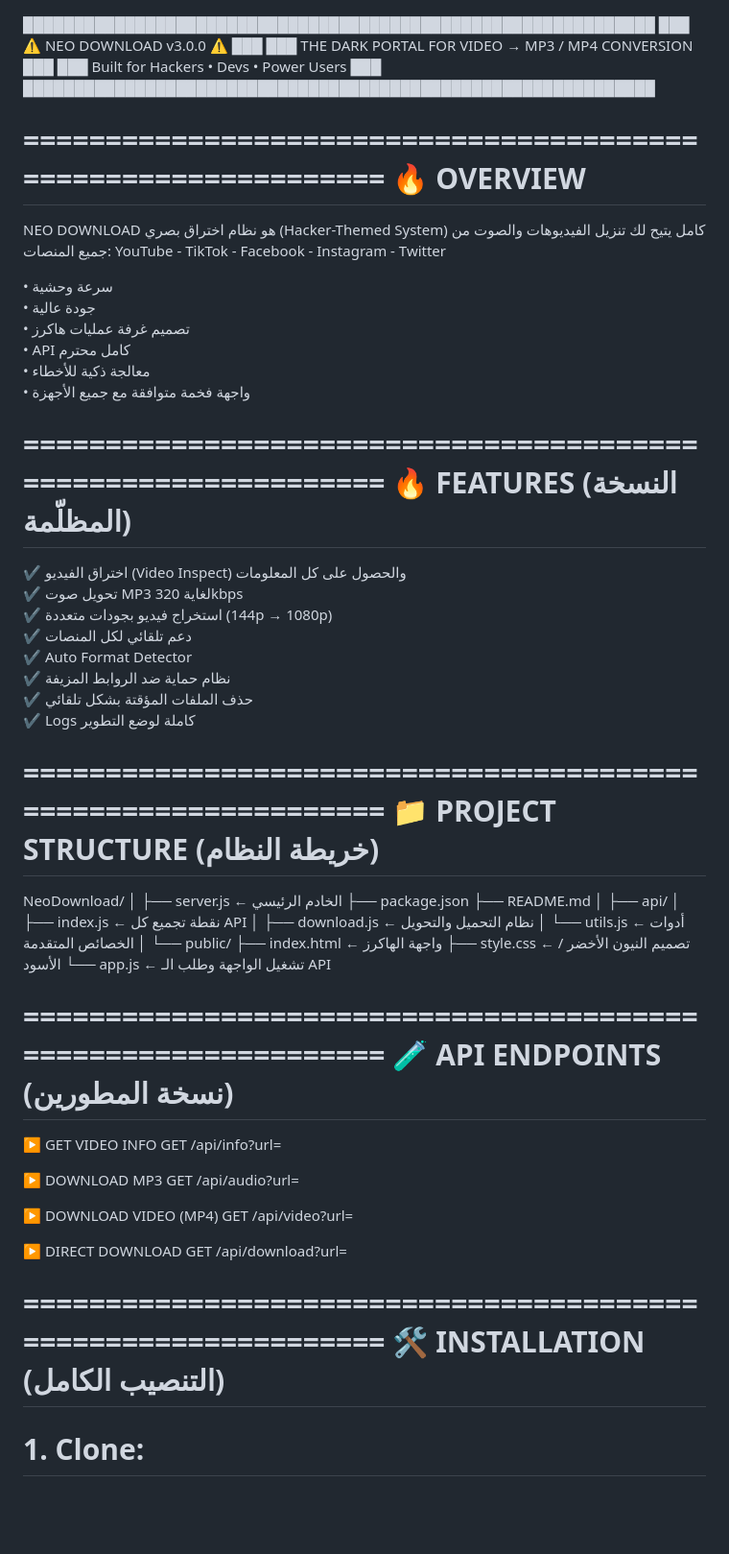
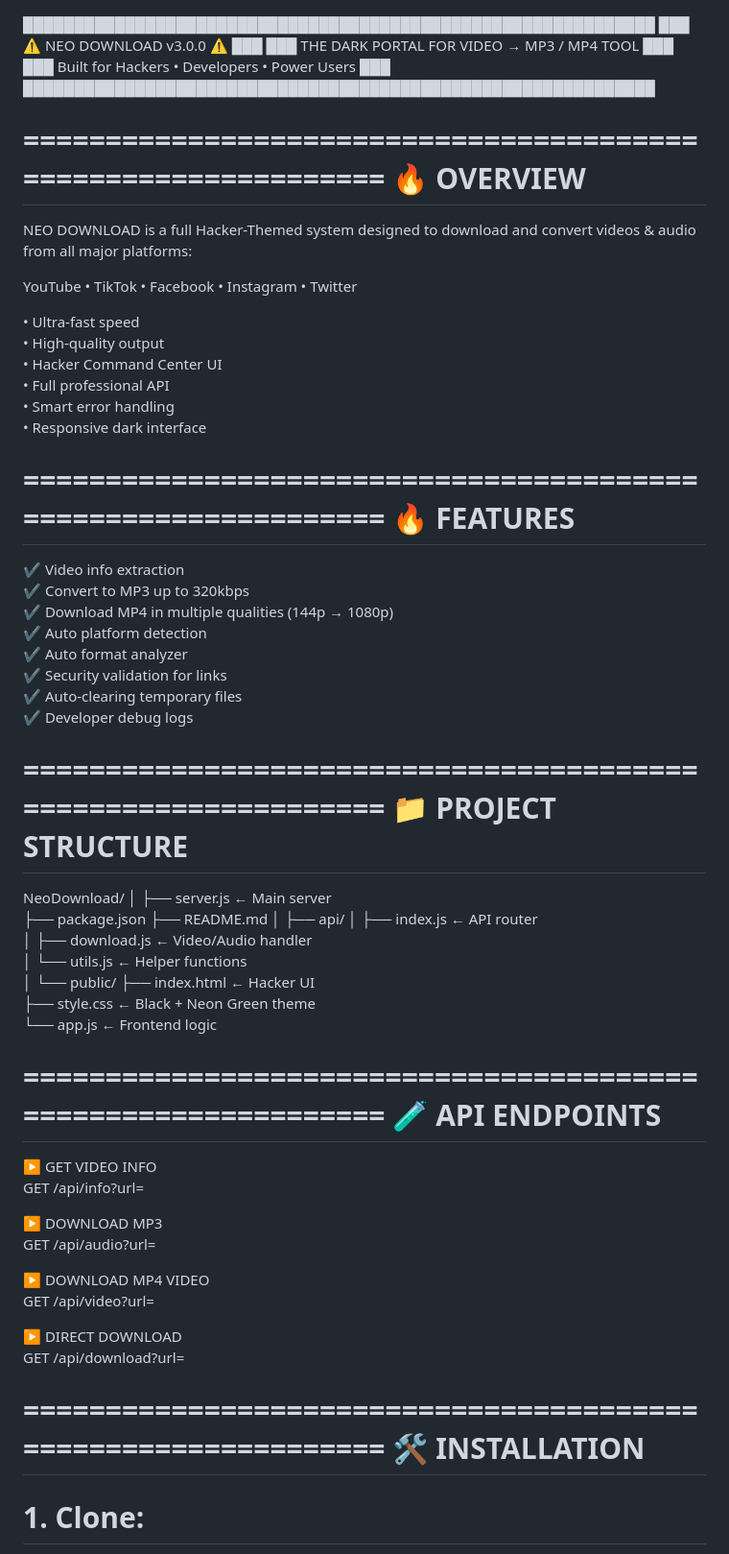
Before and after one commit to abdelrhman445/video-to-mp3-hack_theme, a Markdown page: README.md, the part around one of its changes. Shown at 96% size. Drawn GitHub-style; blank space fills up the shorter version.

```diff
--- a/README.md
+++ b/README.md
@@ -1,56 +1,57 @@
 ██████████████████████████████████████████████████████████████
 ███                ⚠ NEO DOWNLOAD v3.0.0 ⚠                 ███
-███      THE DARK PORTAL FOR VIDEO → MP3 / MP4 CONVERSION   ███
-███               Built for Hackers • Devs • Power Users     ███
+███        THE DARK PORTAL FOR VIDEO → MP3 / MP4 TOOL        ███
+███            Built for Hackers • Developers • Power Users   ███
 ██████████████████████████████████████████████████████████████
 
 ===============================================================
 🔥 OVERVIEW
 ===============================================================
-NEO DOWNLOAD هو نظام اختراق بصري (Hacker-Themed System) كامل
-يتيح لك تنزيل الفيديوهات والصوت من جميع المنصات:
-YouTube - TikTok - Facebook - Instagram - Twitter
+NEO DOWNLOAD is a full Hacker-Themed system designed to download
+and convert videos & audio from all major platforms:
 
-• سرعة وحشية
-• جودة عالية
-• تصميم غرفة عمليات هاكرز
-• API كامل محترم
-• معالجة ذكية للأخطاء
-• واجهة فخمة متوافقة مع جميع الأجهزة
+YouTube • TikTok • Facebook • Instagram • Twitter
+
+• Ultra-fast speed
+• High-quality output
+• Hacker Command Center UI
+• Full professional API
+• Smart error handling
+• Responsive dark interface
 
 ===============================================================
-🔥 FEATURES (النسخة المظلّمة)
+🔥 FEATURES
 ===============================================================
-✔ اختراق الفيديو (Video Inspect) والحصول على كل المعلومات
-✔ تحويل صوت MP3 لغاية 320kbps
-✔ استخراج فيديو بجودات متعددة (144p → 1080p)
-✔ دعم تلقائي لكل المنصات
-✔ Auto Format Detector
-✔ نظام حماية ضد الروابط المزيفة
-✔ حذف الملفات المؤقتة بشكل تلقائي
-✔ Logs كاملة لوضع التطوير
+✔ Video info extraction
+✔ Convert to MP3 up to 320kbps
+✔ Download MP4 in multiple qualities (144p → 1080p)
+✔ Auto platform detection
+✔ Auto format analyzer
+✔ Security validation for links
+✔ Auto-clearing temporary files
+✔ Developer debug logs
 
 ===============================================================
-📁 PROJECT STRUCTURE (خريطة النظام)
+📁 PROJECT STRUCTURE
 ===============================================================
 NeoDownload/
 │
-├── server.js              ← الخادم الرئيسي
+├── server.js              ← Main server
 ├── package.json
 ├── README.md
 │
 ├── api/
-│   ├── index.js           ← نقطة تجميع كل API
-│   ├── download.js        ← نظام التحميل والتحويل
-│   └── utils.js           ← أدوات الخصائص المتقدمة
+│   ├── index.js           ← API router
+│   ├── download.js        ← Video/Audio handler
+│   └── utils.js           ← Helper functions
 │
 └── public/
-    ├── index.html         ← واجهة الهاكرز
-    ├── style.css          ← تصميم النيون الأخضر / الأسود
-    └── app.js             ← تشغيل الواجهة وطلب الـ API
+    ├── index.html         ← Hacker UI
+    ├── style.css          ← Black + Neon Green theme
+    └── app.js             ← Frontend logic
 
 ===============================================================
-🧪 API ENDPOINTS (نسخة المطورين)
+🧪 API ENDPOINTS
 ===============================================================
 ▶ GET VIDEO INFO
     GET /api/info?url=
@@ -58,14 +59,14 @@ NeoDownload/
 ▶ DOWNLOAD MP3
     GET /api/audio?url=
 
-▶ DOWNLOAD VIDEO (MP4)
+▶ DOWNLOAD MP4 VIDEO
     GET /api/video?url=
 
 ▶ DIRECT DOWNLOAD
     GET /api/download?url=
 
 ===============================================================
-🛠 INSTALLATION (التنصيب الكامل)
+🛠 INSTALLATION
 ===============================================================
 # 1. Clone:
 git clone https://github.com/yourusername/NeoDownload.git
```
Also changed, not shown: other parts of README.md (+24 -27 lines).
